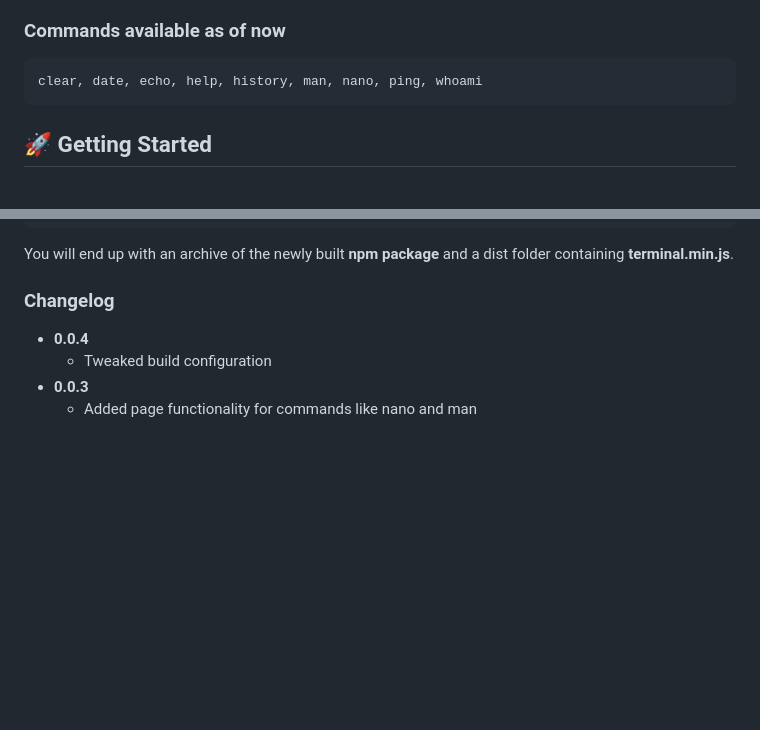
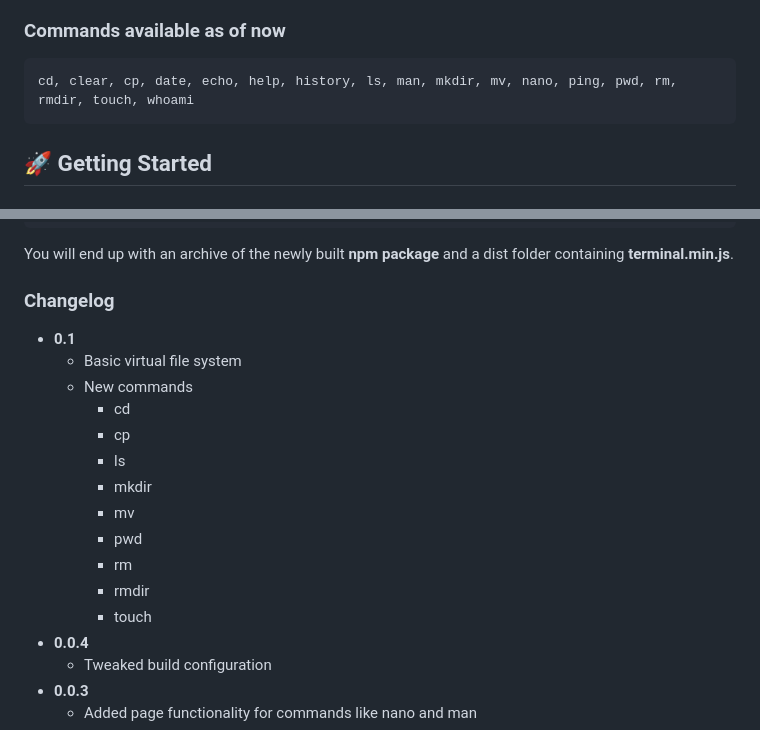
Before and after one commit to fbongcam/simple-js-terminal, a Markdown page: README.md, 2 parts joined by grey strips. Drawn GitHub-style; blank space fills up the shorter version.

```diff
--- a/README.md
+++ b/README.md
@@ -17,7 +17,7 @@ The goal of this project isn't to create a fully working terminal with all featu
 
 ### Commands available as of now
 
-<pre>clear, date, echo, help, history, man, nano, ping, whoami</pre>
+<pre>cd, clear, cp, date, echo, help, history, ls, man, mkdir, mv, nano, ping, pwd, rm, rmdir, touch, whoami</pre>
 
 ## 🚀 Getting Started
 
@@ -90,6 +90,18 @@ You will end up with an archive of the newly built **npm package** and a dist fo
 
 ### Changelog
 
+- **0.1**
+  - Basic virtual file system
+  - New commands
+    - cd
+    - cp
+    - ls
+    - mkdir
+    - mv
+    - pwd
+    - rm
+    - rmdir
+    - touch
 - **0.0.4**
   - Tweaked build configuration
 - **0.0.3**
```
